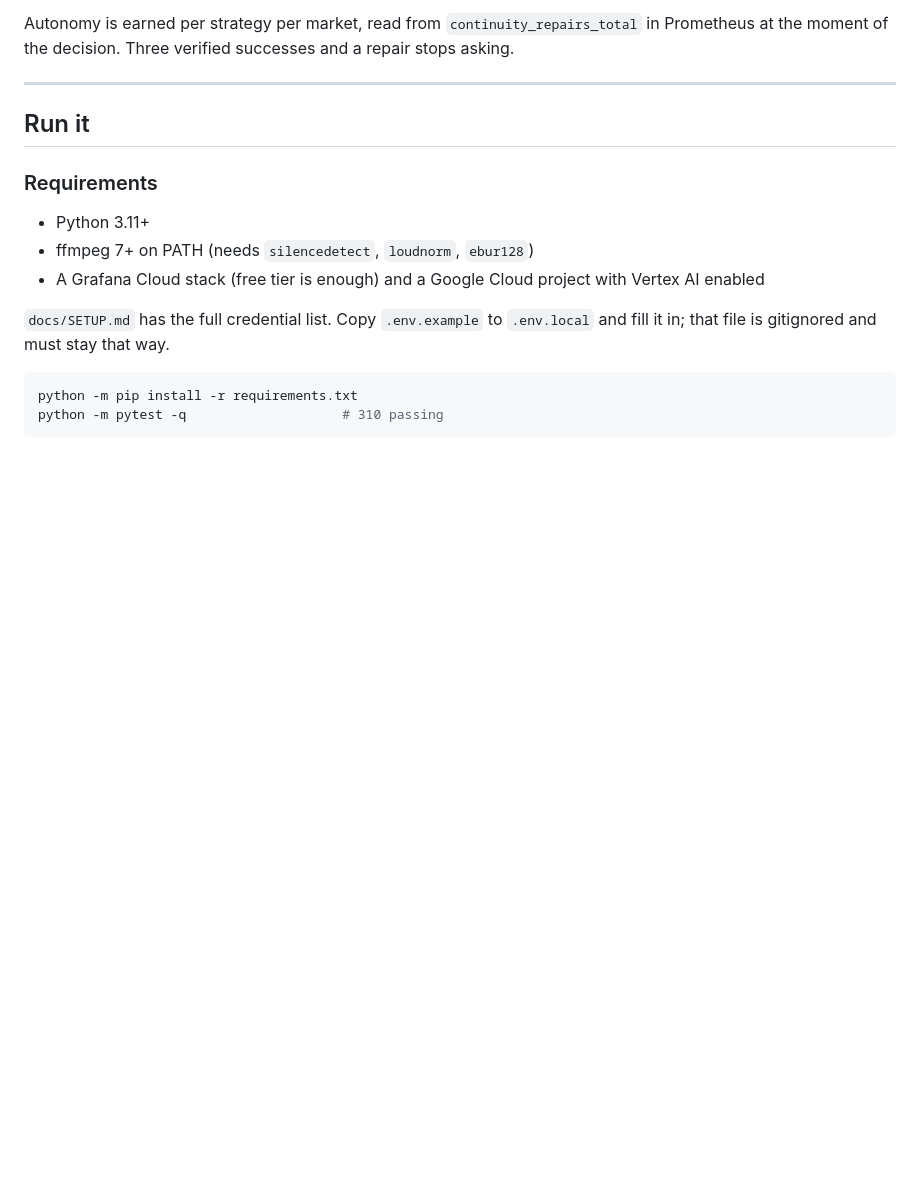
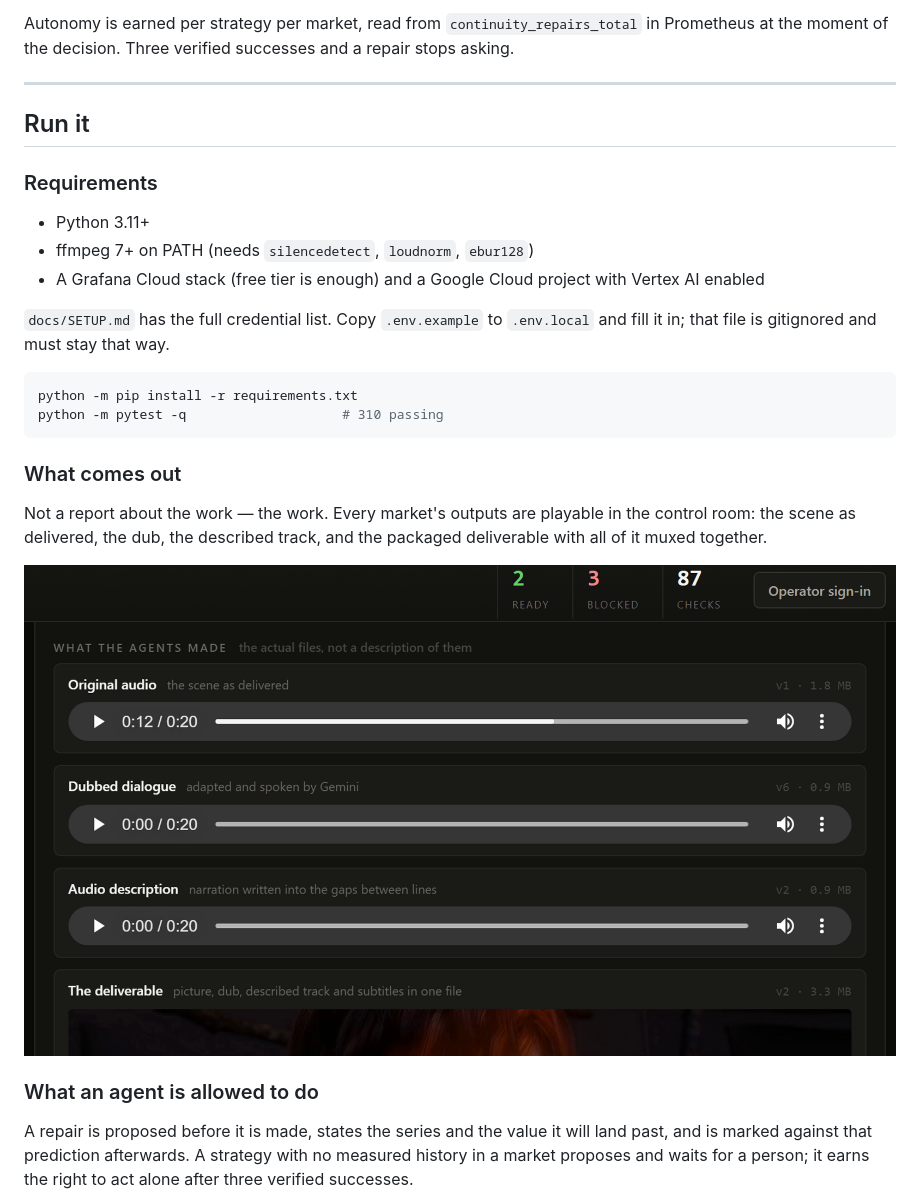
Before and after one commit to rajj28/continuity, a Markdown page: README.md, the part around one of its changes. Drawn GitHub-style; pictures changed too: docs/img/outputs.png (added); blank space fills up the shorter version.

````diff
--- a/README.md
+++ b/README.md
@@ -142,3 +146,18 @@ python -m pip install -r requirements.txt
 python -m pytest -q                    # 310 passing
 ```
 
+### What comes out
+
+Not a report about the work — the work. Every market's outputs are playable in
+the control room: the scene as delivered, the dub, the described track, and the
+packaged deliverable with all of it muxed together.
+
+![The produced media, playable in the control room](docs/img/outputs.png)
+
+### What an agent is allowed to do
+
+A repair is proposed before it is made, states the series and the value it will
+land past, and is marked against that prediction afterwards. A strategy with no
+measured history in a market proposes and waits for a person; it earns the
+right to act alone after three verified successes.
+
````
Also changed, not shown: other parts of README.md (+16 -0 lines), docs/SCRIPT.md (+54 -10 lines), docs/img/architecture.png (added), docs/img/build.png (added), docs/img/control-room.png (added), docs/img/ledger.png (added), docs/img/proposal.png (added), 6 other files.
